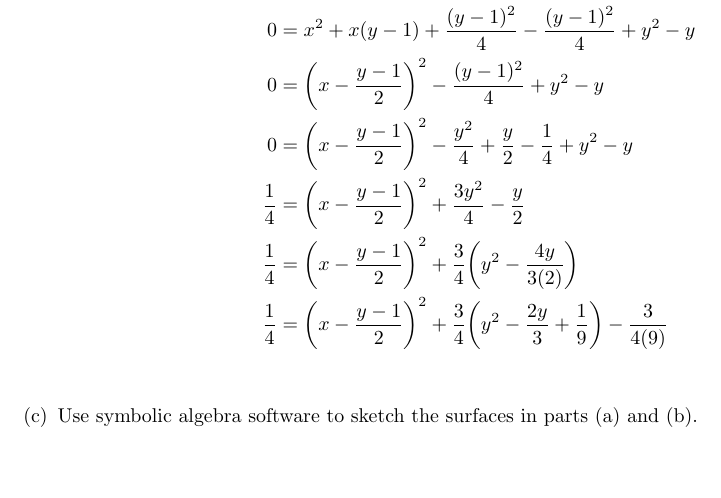
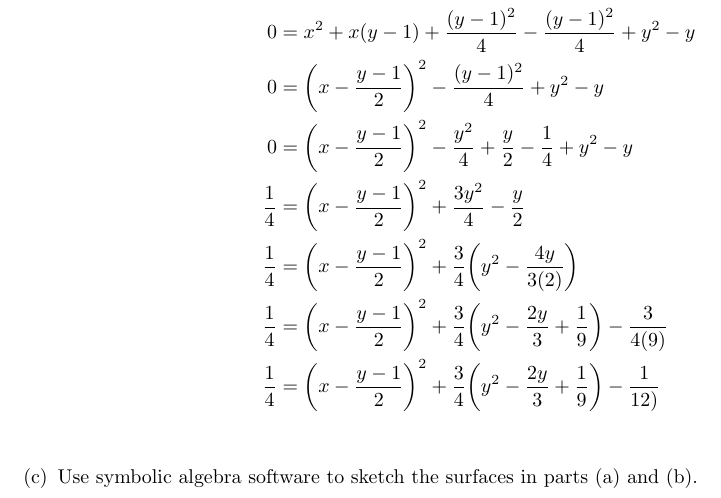
Before and after one commit to poonkeegan/school, a LaTeX document (matb42/a10.tex): part of page 15 of 16, cut so that both start at the same text, the shorter picture padded with empty space. Compiled offline with pdfLaTeX.

Commit message:
Thu Mar 29 18:59:42 EDT 2018

```diff
--- a/matb42/a10.tex
+++ b/matb42/a10.tex
@@ -613,6 +613,9 @@ Apr 3rd 2018}
                 \frac{1}{4} &= \bigg(x - \frac{y-1}{2}\bigg)^2
                 + \frac{3}{4} \bigg(y^2 - \frac{2y}{3} + \frac{1}{9}
                 \bigg) - \frac{3}{4(9)}\\
+                \frac{1}{4} &= \bigg(x - \frac{y-1}{2}\bigg)^2
+                + \frac{3}{4} \bigg(y^2 - \frac{2y}{3} + \frac{1}{9}
+                \bigg) - \frac{1}{12)}\\
             \end{align*}
         \item Use symbolic algebra software to sketch the surfaces
         in parts (a) and (b).
```
Also changed, not shown: matb42/a10.pdf.
